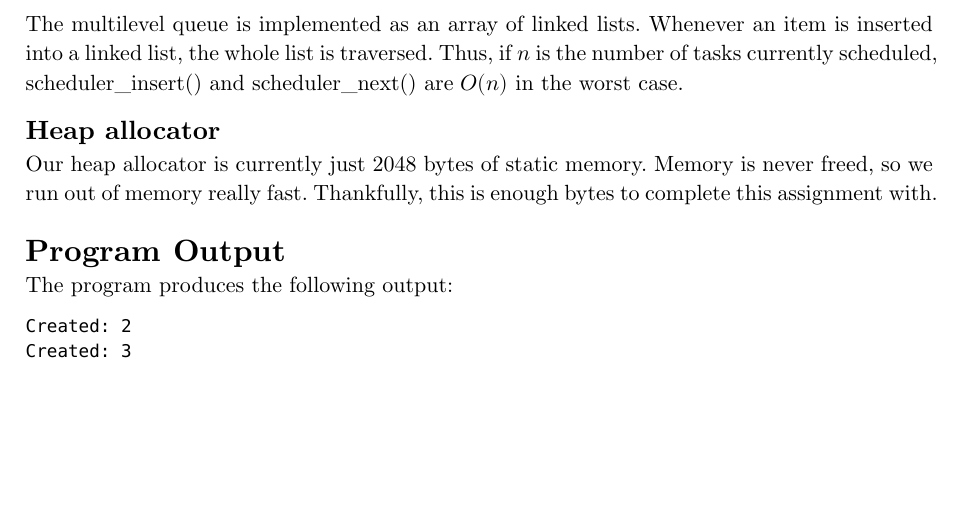
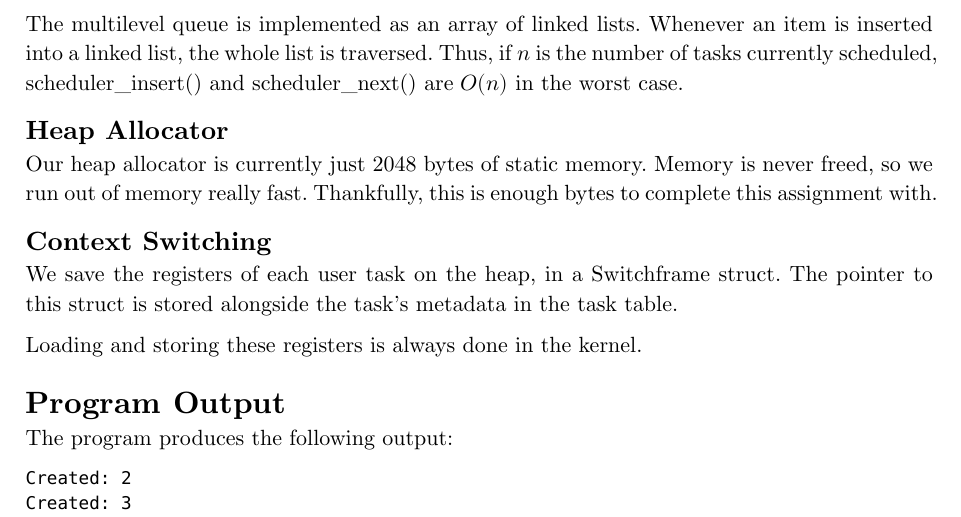
Before and after one commit to MrPicklePinosaur/trainos, a Typst document (docs/K1.typ): part of page 2 of 2 before the commit and part of page 2 of 3 after it, cut so that both start at the same text, the shorter picture padded with empty space. Compiled offline with Typst 0.15.

Commit message:
Improve K1 documentation

```diff
--- a/docs/K1.typ
+++ b/docs/K1.typ
@@ -121,11 +121,18 @@ The multilevel queue is implemented as an array of linked lists.
 Whenever an item is inserted into a linked list, the whole list is traversed.
 Thus, if $n$ is the number of tasks currently scheduled, scheduler_insert() and scheduler_next() are $O(n)$ in the worst case.
 
-== Heap allocator
+== Heap Allocator
 
 Our heap allocator is currently just 2048 bytes of static memory.
 Memory is never freed, so we run out of memory really fast.
 Thankfully, this is enough bytes to complete this assignment with.
+
+== Context Switching
+
+We save the registers of each user task on the heap, in a Switchframe struct.
+The pointer to this struct is stored alongside the task's metadata in the task table.
+
+Loading and storing these registers is always done in the kernel.
 
 = Program Output
 
```
